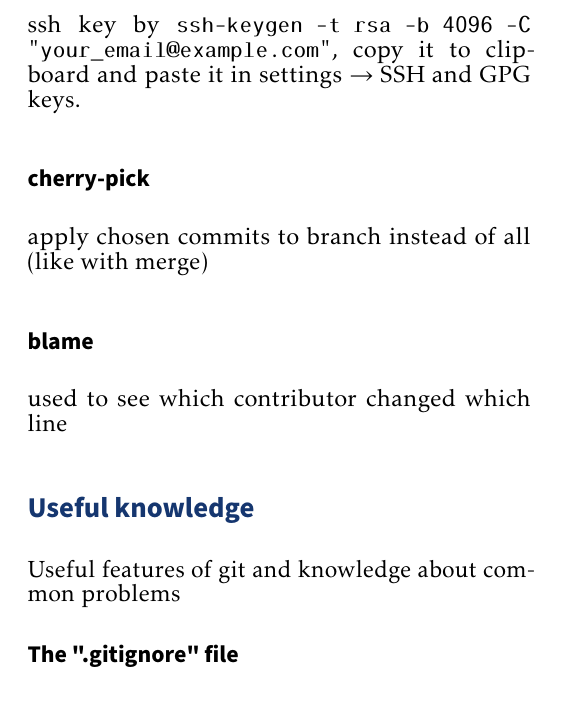
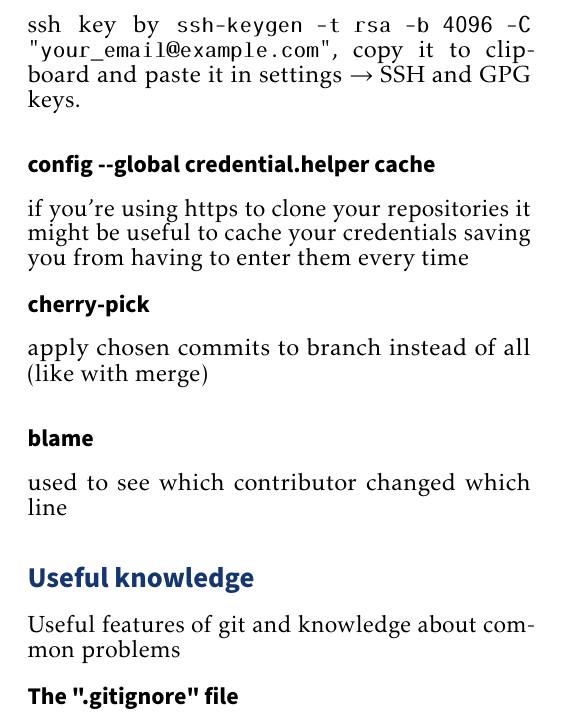
Before and after one commit to sgimmini/frag.extract.a, a LaTeX document (git_presentation/git_cheatsheet.tex, which reads git_presentation/input.tex): part of the page, cut so that both start at the same text. Compiled offline with pdfLaTeX.

Commit message:
added entry for credential.helper

```diff
--- a/git_presentation/input.tex
+++ b/git_presentation/input.tex
@@ -73,6 +73,9 @@ in case to untrack a file which already has been added to the git repository\\
 \subsection*{SSH management}
 it is possible to use ssh to log in into your chosen remote website. Create a new ssh key by \texttt{ssh-keygen -t rsa -b 4096 -C "your\_email@example.com"}, copy it to clipboard and paste it in settings $\rightarrow$ SSH and GPG keys.\\
 
+\subsection*{config -{}-global credential.helper cache}
+if you're using https to clone your repositories it might be useful to cache your credentials saving you from having to enter them every time
+
 \subsection*{cherry-pick}
 apply chosen commits to branch instead of all (like with merge)\\
 
```
Also changed, not shown: git_presentation/git_cheatsheet.pdf.
